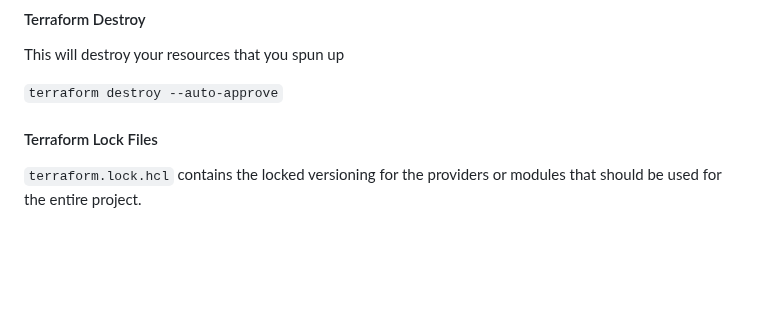
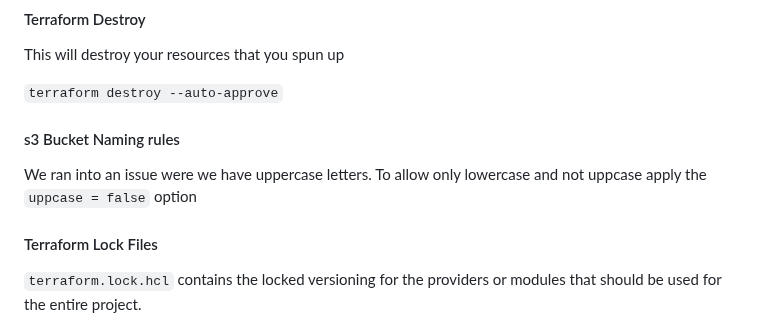
Before and after one commit to oakzd/terraform-beginner-bootcamp-2023, a Markdown page: README.md, the part around the change. GitHub-like rendering; blank space fills up the shorter version.

Commit message:
# 11 updated README.md

```diff
--- a/README.md
+++ b/README.md
@@ -203,6 +203,10 @@ This will destroy your resources that you spun up
 
 `terraform destroy --auto-approve`
 
+
+#### s3 Bucket Naming rules
+We ran into an issue were we have uppercase letters. To allow only lowercase and not uppcase apply the `uppcase = false` option
+
 #### Terraform Lock Files
 
 `terraform.lock.hcl` contains the locked versioning for the providers or modules that should be used for the entire project.
```
